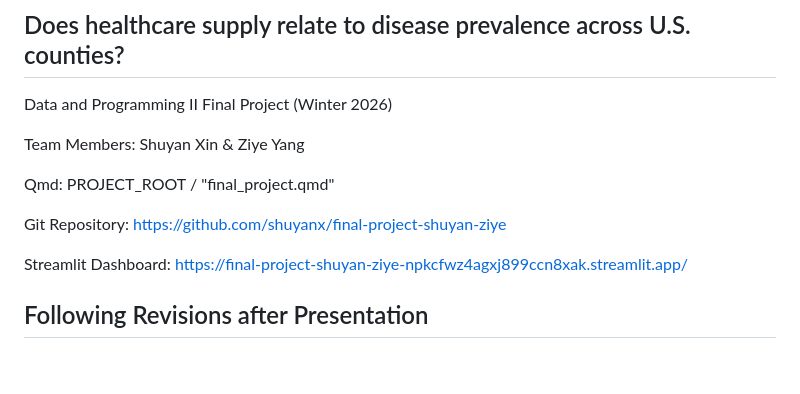
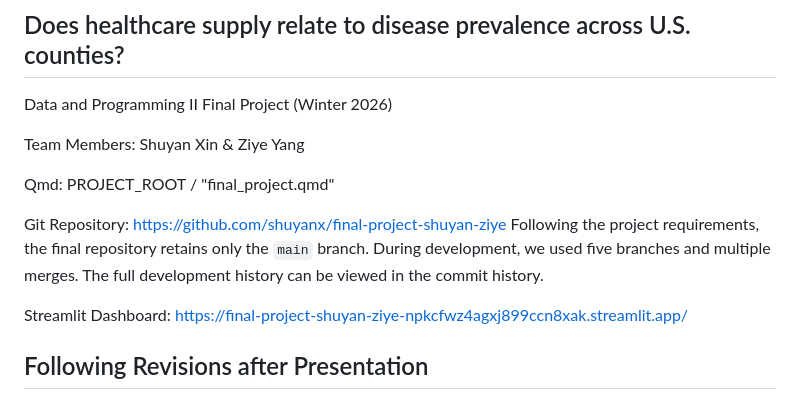
Before and after one commit to shuyanx/final-project-shuyan-ziye, a Markdown page: README.md, the part around the change. Drawn GitHub-style; blank space fills up the shorter version.

Commit message:
Update README with project branch information
Clarified project branch usage and development history.

```diff
--- a/README.md
+++ b/README.md
@@ -8,6 +8,7 @@ Shuyan Xin & Ziye Yang
 Qmd: PROJECT_ROOT / "final_project.qmd"
 
 Git Repository: https://github.com/shuyanx/final-project-shuyan-ziye
+Following the project requirements, the final repository retains only the `main` branch. During development, we used five branches and multiple merges. The full development history can be viewed in the commit history.
 
 Streamlit Dashboard: https://final-project-shuyan-ziye-npkcfwz4agxj899ccn8xak.streamlit.app/
 
```
